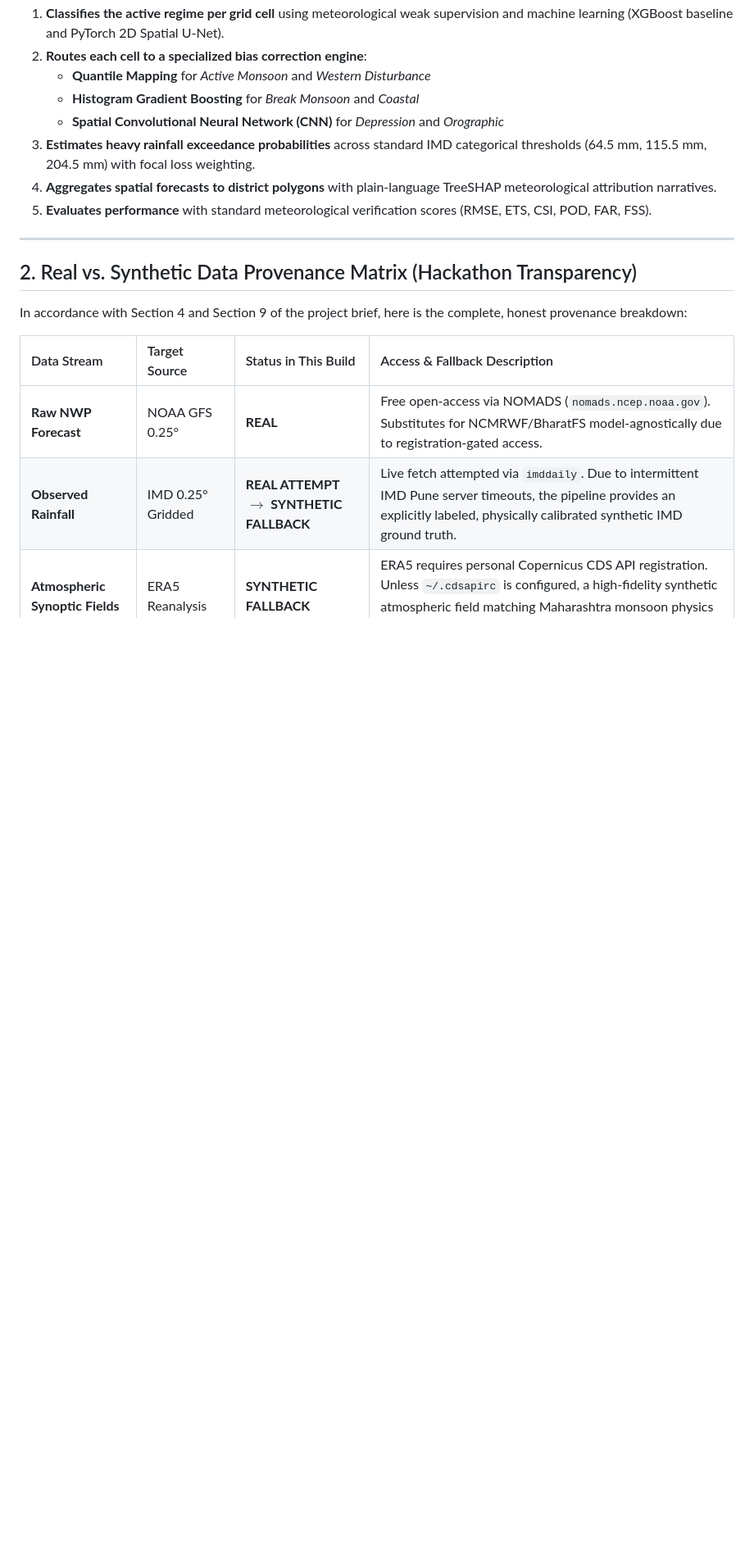
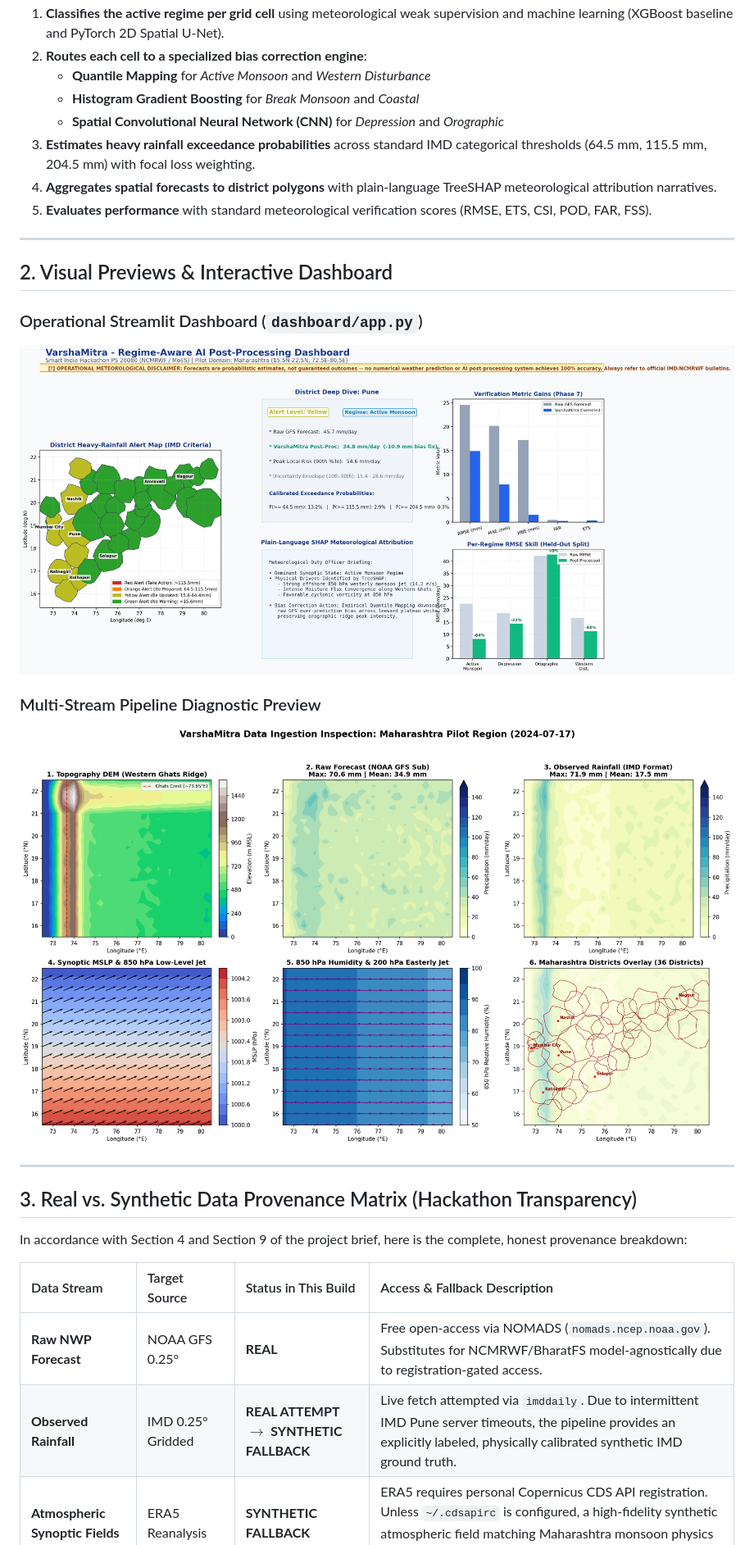
Before and after one commit to muditk-dev/varshamitra, a Markdown page: README.md, the part around one of its changes. Shown at 82% size. Rendered like a GitHub page; blank space fills up the shorter version.

Commit message:
docs: enrich README with visual previews and complete usage instructions

```diff
--- a/README.md
+++ b/README.md
@@ -33,7 +33,17 @@ Current operational post-processing applies **uniform bias correction** across a
 
 ---
 
-## 2. Real vs. Synthetic Data Provenance Matrix (Hackathon Transparency)
+## 2. Visual Previews & Interactive Dashboard
+
+### Operational Streamlit Dashboard (`dashboard/app.py`)
+![Dashboard Preview](data/dashboard_preview.png)
+
+### Multi-Stream Pipeline Diagnostic Preview
+![Exploratory Data Preview](data/exploratory_data_preview.png)
+
+---
+
+## 3. Real vs. Synthetic Data Provenance Matrix (Hackathon Transparency)
 
 In accordance with Section 4 and Section 9 of the project brief, here is the complete, honest provenance breakdown:
 
```
Also changed, not shown: other parts of README.md (+4 -4 lines).
